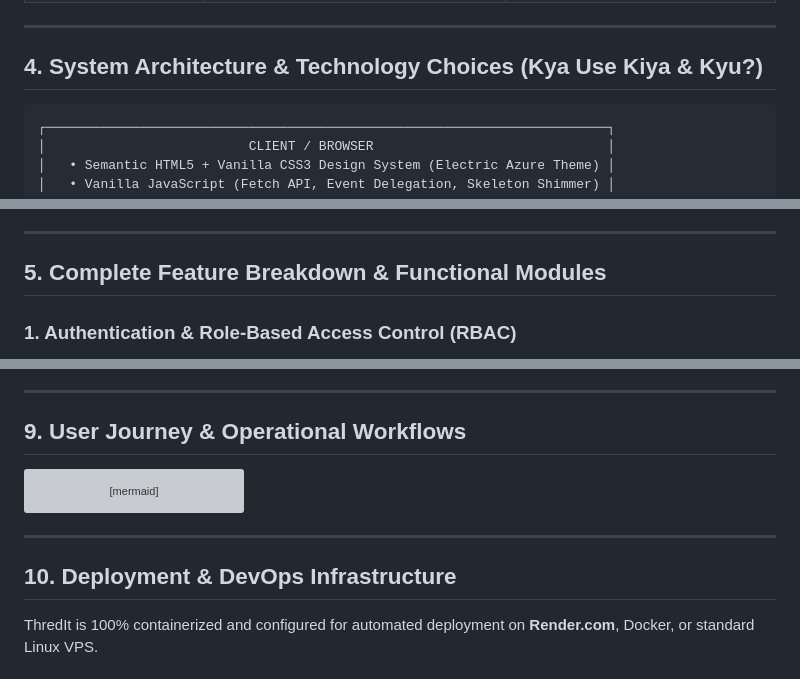
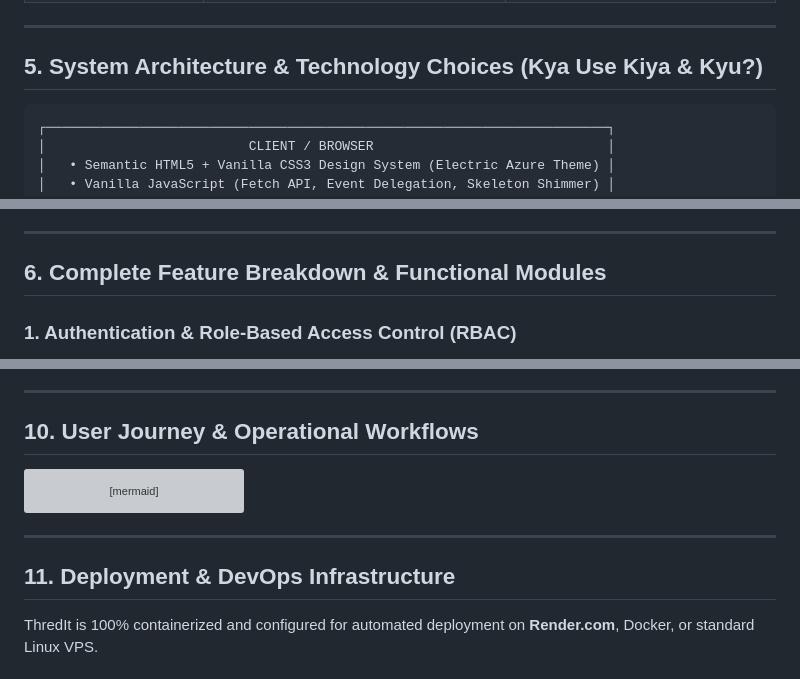
Before and after one commit to Darkknightzs/Thredit, a Markdown page: PROJECT_DOCUMENTATION.md, 3 parts joined by grey strips. GitHub-like rendering; grey boxes are pictures that could not be loaded.

````diff
--- a/PROJECT_DOCUMENTATION.md
+++ b/PROJECT_DOCUMENTATION.md
@@ -58,7 +118,7 @@ To demonstrate how to build an **enterprise-grade, high-scale web application fr
 
 ---
 
-## 4. System Architecture & Technology Choices (Kya Use Kiya & Kyu?)
+## 5. System Architecture & Technology Choices (Kya Use Kiya & Kyu?)
 
 ```
 ┌────────────────────────────────────────────────────────────────────────┐
@@ -118,7 +178,7 @@ To demonstrate how to build an **enterprise-grade, high-scale web application fr
 
 ---
 
-## 5. Complete Feature Breakdown & Functional Modules
+## 6. Complete Feature Breakdown & Functional Modules
 
 ### 1. Authentication & Role-Based Access Control (RBAC)
 * **4-Tier Permission Hierarchy**:
@@ -329,7 +389,7 @@ Browser Request ──> Persistent PDO Socket Reuse (50ms)
 
 ---
 
-## 9. User Journey & Operational Workflows
+## 10. User Journey & Operational Workflows
 
 ```mermaid
 graph TD
@@ -351,7 +411,7 @@ graph TD
 
 ---
 
-## 10. Deployment & DevOps Infrastructure
+## 11. Deployment & DevOps Infrastructure
 
 ThredIt is 100% containerized and configured for automated deployment on **Render.com**, Docker, or standard Linux VPS.
 
````
Also changed, not shown: other parts of PROJECT_DOCUMENTATION.md (+76 -16 lines).
